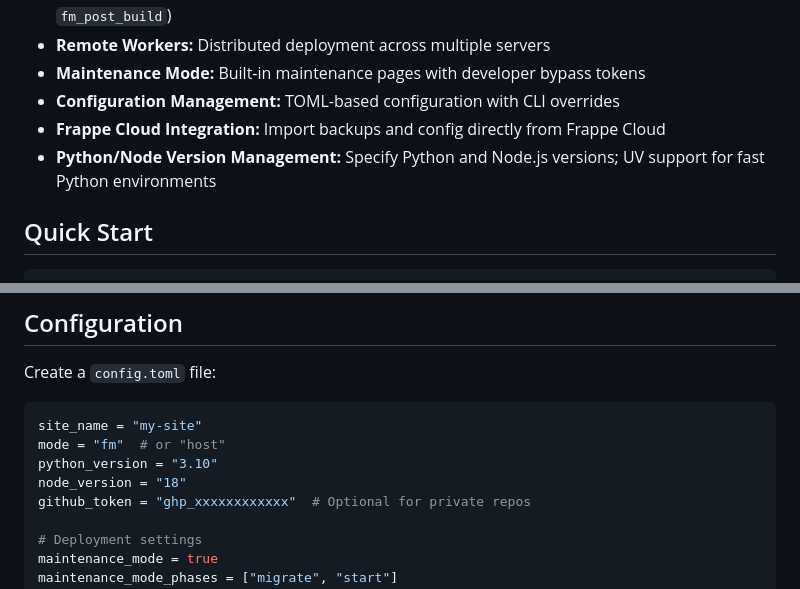
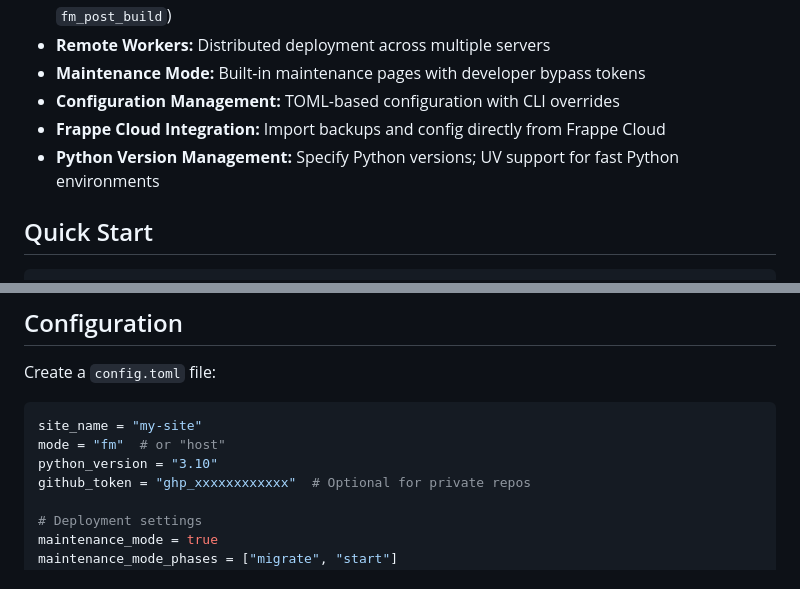
Before and after one commit to rtCamp/frappe-deployer, a Markdown page: README.md, 2 parts joined by grey strips. GitHub-like rendering.

Commit message:
docs: Update Python version info in README
- Remove Node.js version management mention
- Adjust Python version management description

Signed-off-by: xieyt <alokmilenium@gmail.com>

```diff
--- a/README.md
+++ b/README.md
@@ -14,7 +14,7 @@ A powerful CLI tool for managing and deploying Frappe applications with support
 - **Maintenance Mode:** Built-in maintenance pages with developer bypass tokens
 - **Configuration Management:** TOML-based configuration with CLI overrides
 - **Frappe Cloud Integration:** Import backups and config directly from Frappe Cloud
-- **Python/Node Version Management:** Specify Python and Node.js versions; UV support for fast Python environments
+- **Python Version Management:** Specify Python versions; UV support for fast Python environments
 
 ## Quick Start
 
@@ -94,7 +94,6 @@ Create a `config.toml` file:
 site_name = "my-site"
 mode = "fm"  # or "host"
 python_version = "3.10"
-node_version = "18"
 github_token = "ghp_xxxxxxxxxxxx"  # Optional for private repos
 
 # Deployment settings
```
